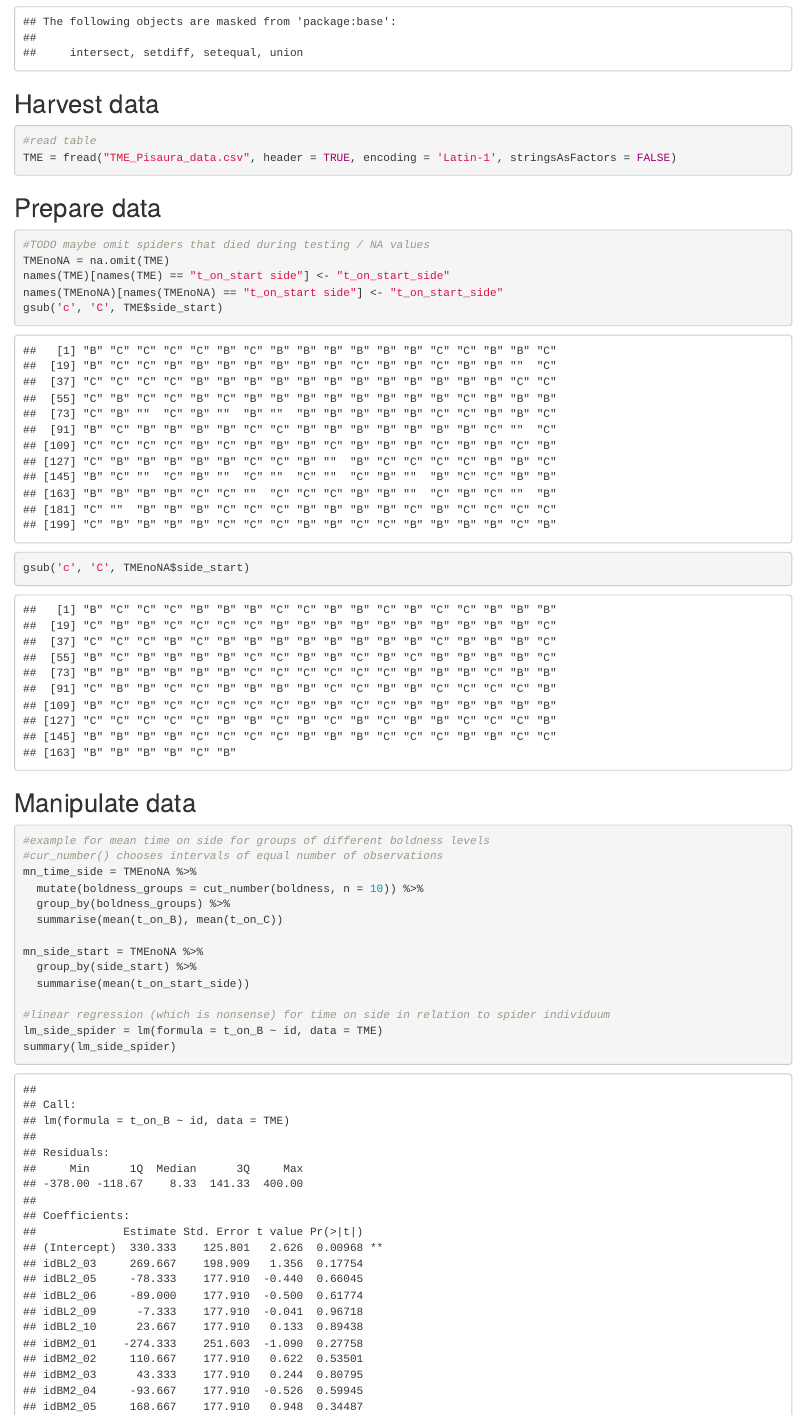
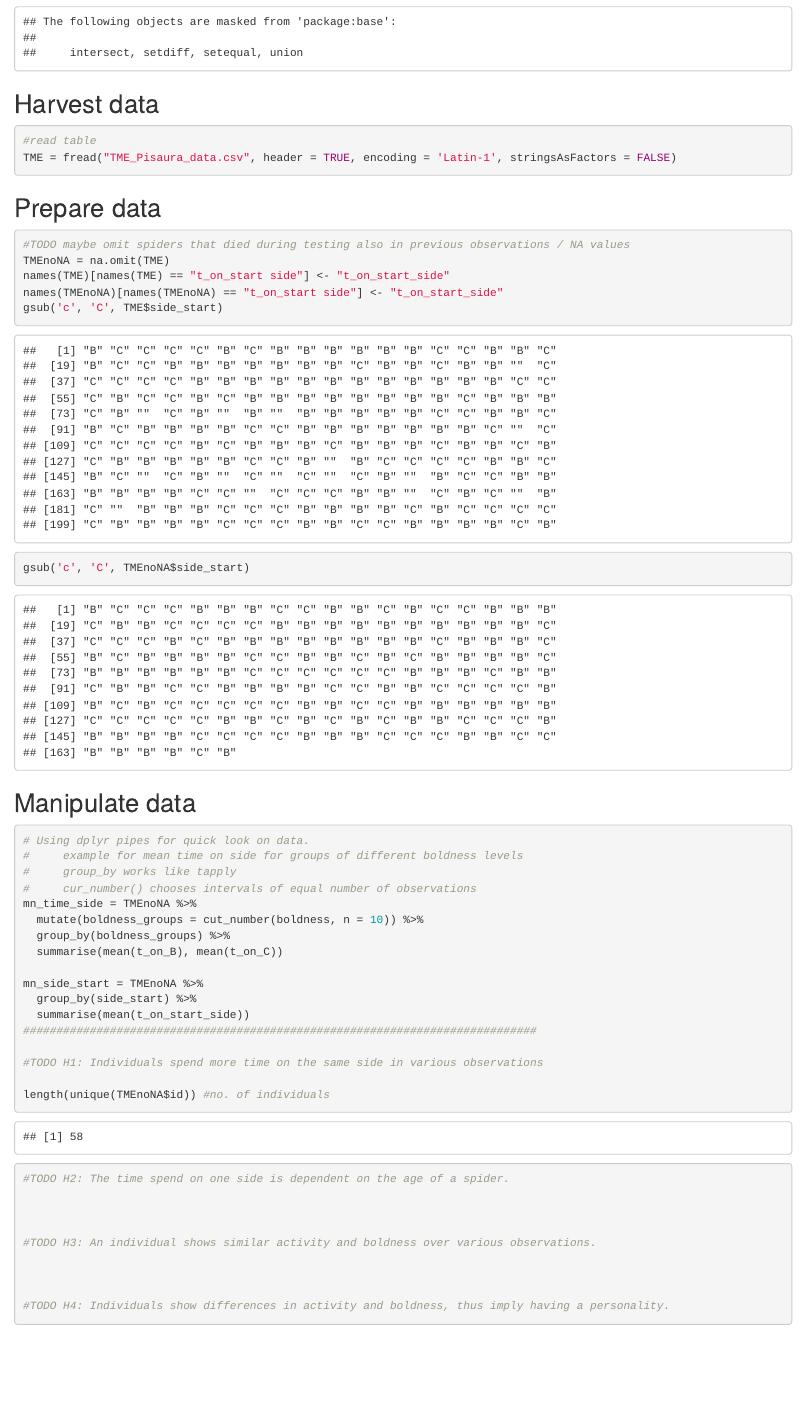
Before and after one commit to MoBerg97/TME-Pisaura, an R Markdown document (TME-Pisaura.Rmd): the page in a window 1100 px wide, from 760 px down. Rendered offline with R 4.5, knitr and Pandoc, with nearby package versions.

Commit message:
Hypotheses implemented as TODOs

````diff
--- a/TME-Pisaura.Rmd
+++ b/TME-Pisaura.Rmd
@@ -26,7 +26,7 @@ TME = fread("TME_Pisaura_data.csv", header = TRUE, encoding = 'Latin-1', strings
 ## Prepare data
 
 ```{r data-preparation}
-#TODO maybe omit spiders that died during testing / NA values
+#TODO maybe omit spiders that died during testing also in previous observations / NA values
 TMEnoNA = na.omit(TME)
 names(TME)[names(TME) == "t_on_start side"] <- "t_on_start_side"
 names(TMEnoNA)[names(TMEnoNA) == "t_on_start side"] <- "t_on_start_side"
@@ -37,8 +37,10 @@ gsub('c', 'C', TMEnoNA$side_start)
 ## Manipulate data
 
 ```{r data-manipulation}
-#example for mean time on side for groups of different boldness levels
-#cur_number() chooses intervals of equal number of observations
+# Using dplyr pipes for quick look on data.
+#     example for mean time on side for groups of different boldness levels
+#     group_by works like tapply
+#     cur_number() chooses intervals of equal number of observations
 mn_time_side = TMEnoNA %>%
   mutate(boldness_groups = cut_number(boldness, n = 10)) %>%
   group_by(boldness_groups) %>%
@@ -47,8 +49,24 @@ mn_time_side = TMEnoNA %>%
 mn_side_start = TMEnoNA %>%
   group_by(side_start) %>%
   summarise(mean(t_on_start_side))
+#############################################################################
 
-#linear regression (which is nonsense) for time on side in relation to spider individuum
-lm_side_spider = lm(formula = t_on_B ~ id, data = TME)
-summary(lm_side_spider)
+#TODO H1: Individuals spend more time on the same side in various observations
 
+length(unique(TMEnoNA$id)) #no. of individuals
+
+
+
+#TODO H2: The time spend on one side is dependent on the age of a spider.
+
+
+
+#TODO H3: An individual shows similar activity and boldness over various observations.
+
+
+
+#TODO H4: Individuals show differences in activity and boldness, thus imply having a personality.
+
+
+
+
````
Also changed, not shown: TME-Pisaura.html (added), TME-Pisaura.Rmd (3 more changed lines).
